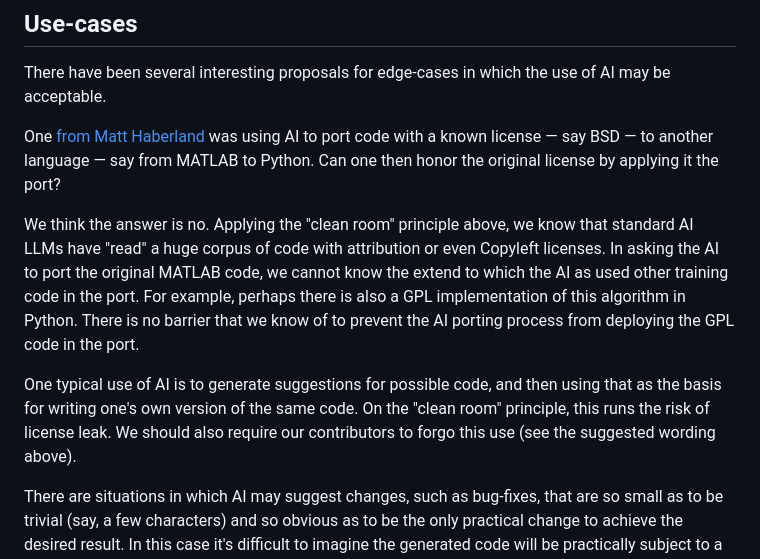
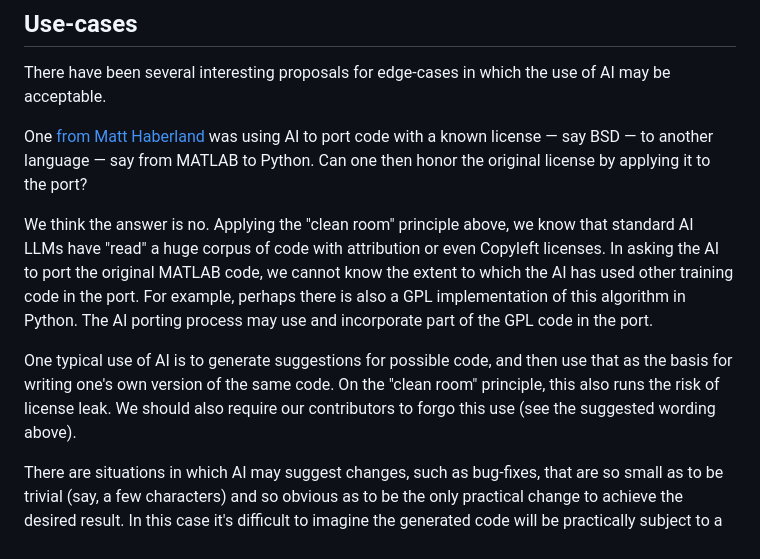
Before and after one commit to matthew-brett/sp-ai-post, a Markdown page: notes.md, the part around the change. Drawn GitHub-style.

Commit message:
Fixing up some text.

```diff
--- a/notes.md
+++ b/notes.md
@@ -215,20 +215,21 @@ One [from Matt
 Haberland](https://github.com/scientific-python/summit-2025/issues/35#issuecomment-2874656680)
 was using AI to port code with a known license — say BSD — to another language
 — say from MATLAB to Python.  Can one then honor the original license by
-applying it the port?
+applying it to the port?
 
 We think the answer is no.   Applying the "clean room" principle above, we know
 that standard AI LLMs have "read" a huge corpus of code with attribution or
 even Copyleft licenses.  In asking the AI to port the original MATLAB code, we
-cannot know the extend to which the AI as used other training code in the port.
+cannot know the extent to which the AI has used other training code in the port.
 For example, perhaps there is also a GPL implementation of this algorithm in
-Python.  There is no barrier that we know of to prevent the AI porting process
-from deploying the GPL code in the port.
+Python.  The AI porting process may use and incorporate part of the GPL code in
+the port.
 
 One typical use of AI is to generate suggestions for possible code, and then
-using that as the basis for writing one's own version of the same code.  On the
-"clean room" principle, this runs the risk of license leak.  We should also
-require our contributors to forgo this use (see the suggested wording above).
+use that as the basis for writing one's own version of the same code.  On the
+"clean room" principle, this also runs the risk of license leak.  We should
+also require our contributors to forgo this use (see the suggested wording
+above).
 
 There are situations in which AI may suggest changes, such as bug-fixes, that
 are so small as to be trivial (say, a few characters) and so obvious as to be
```
